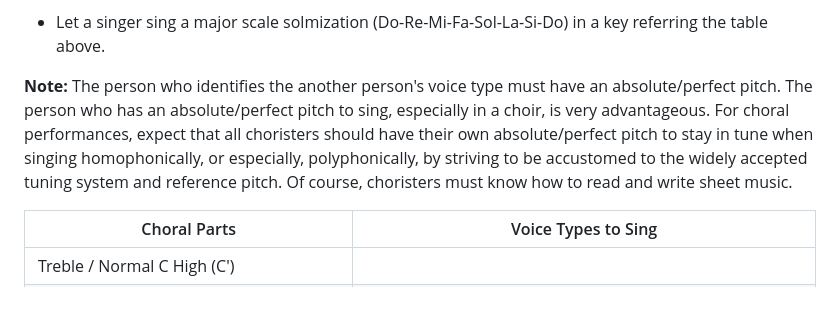
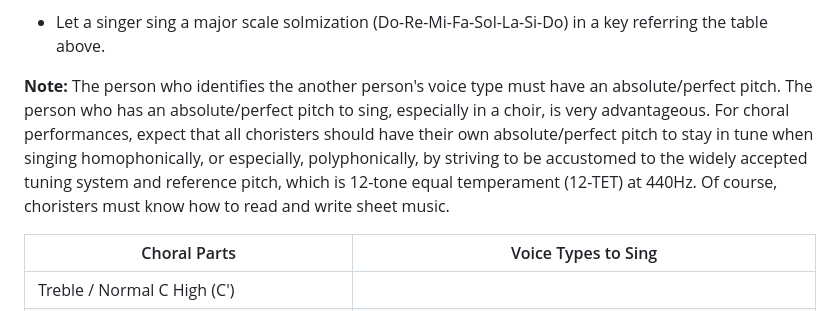
Before and after one commit to choralakari/choralakari-archive, a Markdown page: others/song_transposition_and_voice_classification_system.md, the part around the change. Drawn GitHub-style.

```diff
--- a/others/song_transposition_and_voice_classification_system.md
+++ b/others/song_transposition_and_voice_classification_system.md
@@ -36,7 +36,7 @@ Falsetto transition point for Treble / C High (C'): at least around A4 or Bb4
 **Short singing voice test for voice classification:**
 * Let a singer sing a major scale solmization (Do-Re-Mi-Fa-Sol-La-Si-Do) in a key referring the table above.
 
-**Note:** The person who identifies the another person's voice type must have an absolute/perfect pitch. The person who has an absolute/perfect pitch to sing, especially in a choir, is very advantageous. For choral performances, expect that all choristers should have their own absolute/perfect pitch to stay in tune when singing homophonically, or especially, polyphonically, by striving to be accustomed to the widely accepted tuning system and reference pitch. Of course, choristers must know how to read and write sheet music.
+**Note:** The person who identifies the another person's voice type must have an absolute/perfect pitch. The person who has an absolute/perfect pitch to sing, especially in a choir, is very advantageous. For choral performances, expect that all choristers should have their own absolute/perfect pitch to stay in tune when singing homophonically, or especially, polyphonically, by striving to be accustomed to the widely accepted tuning system and reference pitch, which is 12-tone equal temperament (12-TET) at 440Hz. Of course, choristers must know how to read and write sheet music.
 
 |                    Choral Parts                      |                                Voice Types to Sing                                 |
 |------------------------------------------------------|------------------------------------------------------------------------------------|
```
